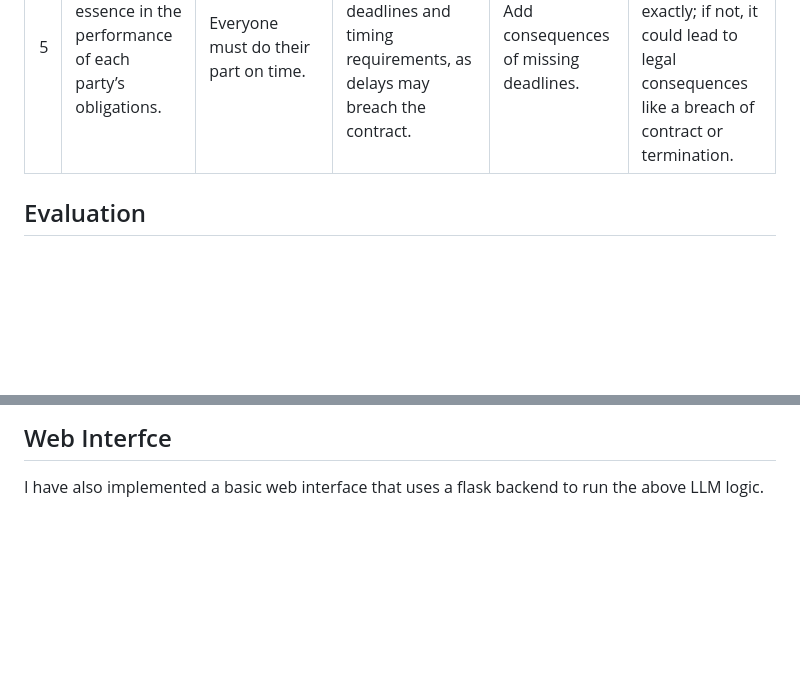
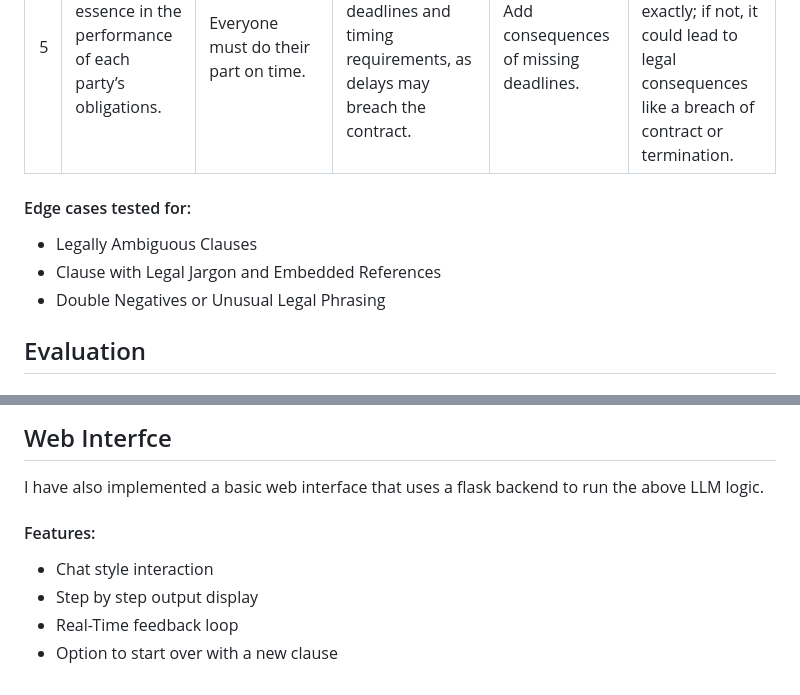
Before and after one commit to cs22b047/self-correcting-llm, a Markdown page: README.md, 2 parts joined by grey strips. Drawn GitHub-style; blank space fills up the shorter version.

```diff
--- a/README.md
+++ b/README.md
@@ -104,6 +104,10 @@ I focused on interpreting complex legal clauses into plain English and ensuring
 | 4 | Any disputes shall be resolved through binding arbitration in accordance with the rules of the American Arbitration Association. | All arguments will be settled using arbitration under AAA rules. | Any legal disputes will be settled by binding arbitration, where a neutral third party makes a final decision, based on AAA rules. | Mention that court appeals are not possible in binding arbitration. | Disputes will be settled by binding arbitration, meaning a third party decides the outcome and the decision cannot be appealed in court. |
 | 5 | Time is of the essence in the performance of each party’s obligations. | Everyone must do their part on time. | It is crucial that each party meets deadlines and timing requirements, as delays may breach the contract. | Add consequences of missing deadlines. | Each party must meet all deadlines exactly; if not, it could lead to legal consequences like a breach of contract or termination. |
 
+#### Edge cases tested for:
+- Legally Ambiguous Clauses
+- Clause with Legal Jargon and Embedded References
+- Double Negatives or Unusual Legal Phrasing
 
 ## Evaluation
 
@@ -164,3 +168,10 @@ Spellbook : GPT-based assistant for contract drafting and review. Not open-sourc
 ## Web Interfce
 
 I have also implemented a basic web interface that uses a flask backend to run the above LLM logic.
+
+#### Features:
+
+- Chat style interaction
+- Step by step output display
+- Real-Time feedback loop
+- Option to start over with a new clause
```
